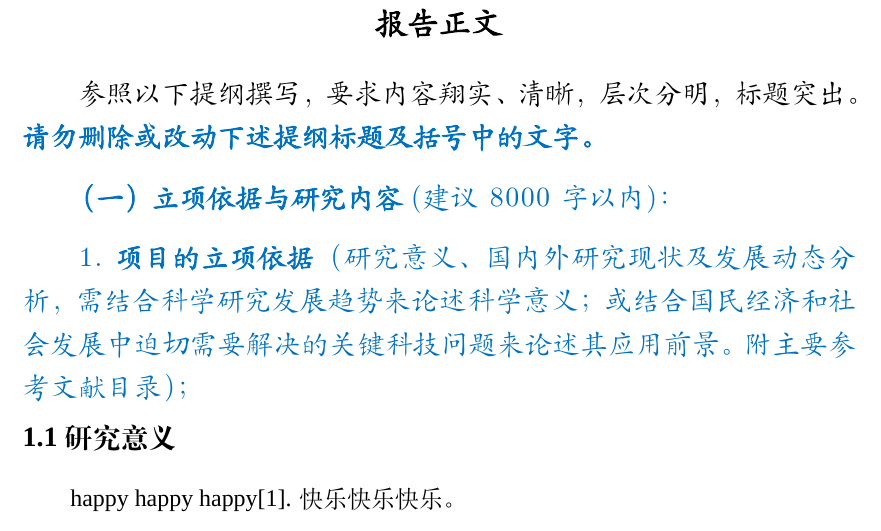
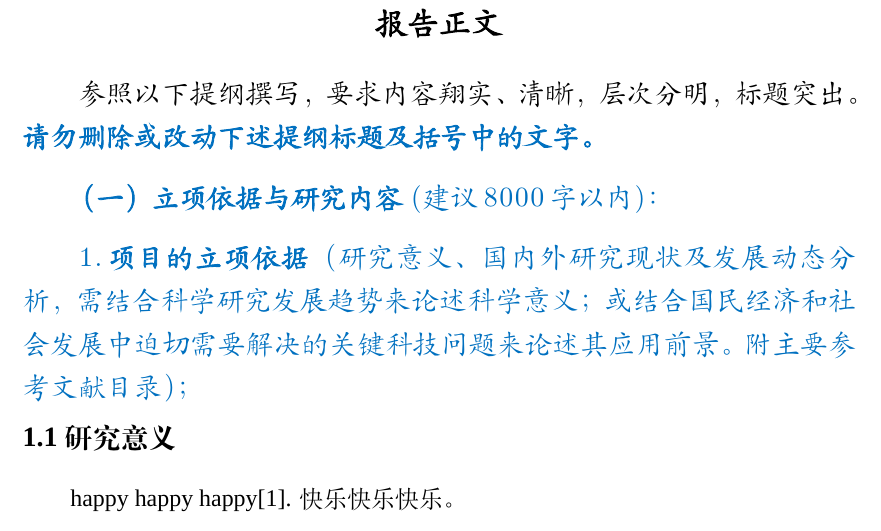
Before and after one commit to huangwb8/bloghelper, a LaTeX document (funding/NSFC_Young/main.tex): part of page 1 of 6, cut so that both start at the same text. Compiled offline with XeLaTeX; a missing font is replaced by an installed copy or a similar font.

Commit message:
字间距设置
+ 定义CJK字符与其他字符之间的字间距。 这有利于缓解数字与汉字间距过大的问题。

```diff
--- a/funding/NSFC_Young/main.tex
+++ b/funding/NSFC_Young/main.tex
@@ -25,6 +25,7 @@
 \usepackage{fontspec} %字体包
 \usepackage{setspace}
 \usepackage{amsfonts} % 数学公式增强
+\usepackage{xeCJK} % 调整字间距
 
 
 %%%————————————————————————————————边距
@@ -79,6 +80,11 @@
 \newfontfamily\kaitichar{KaiTi}[AutoFakeBold] %定义楷体英文和数字。
 \NewDocumentCommand \templatefont   { } { \kaishu \kaitichar } %使用模板字体代替直接使用楷书。
 \setmainfont{Times New Roman}
+
+% 字距
+% \CJKsetecglue命令定义了CJK字符与其他字符之间的空白，不只限于数字字符，也适用于字母等其他非CJK字符。如果你想要更精细的控制，可能需要借助其它工具或者宏包。
+% \hskip0.15em plus0.05em minus 0.05em表示基础间距为0.15em，可增加至0.2em，也可减少至0.1em以便满足排版需求。
+\CJKsetecglue{\hskip 0.18em plus 0.02em minus 0.02em}
 
 
 %%%————————————————————————————————行距
```
Also changed, not shown: funding/NSFC_Young/main.pdf, 2 other files.
